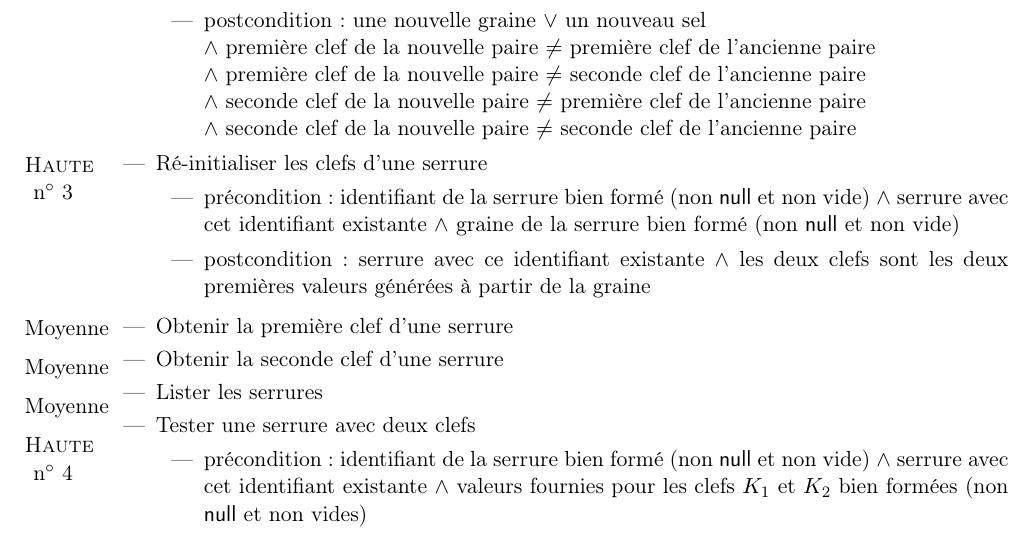
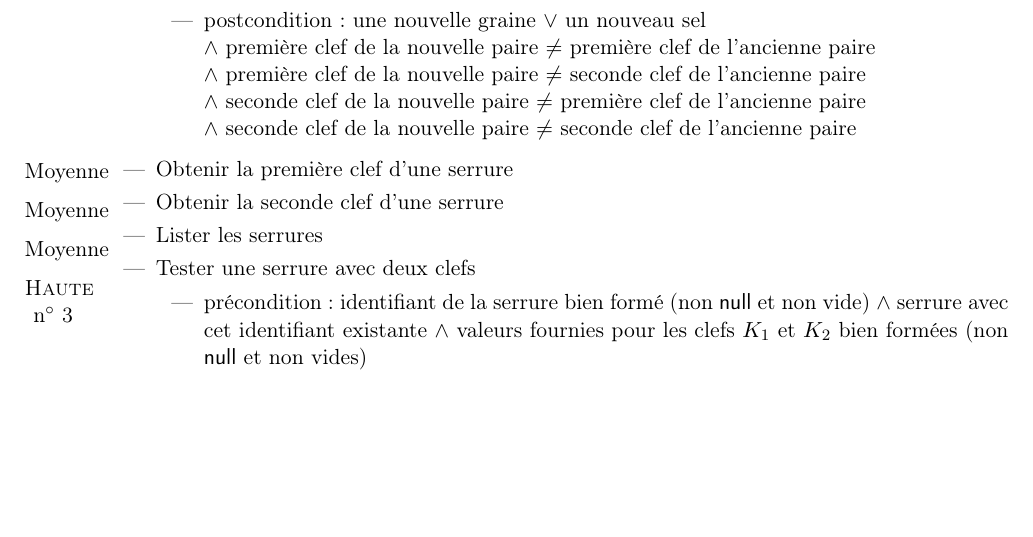
Before and after one commit to alexis51151/Igloo, a LaTeX document (ModelisationGestionSerrures/modelisationgestionserrures.tex): part of page 4 of 16 before the commit and part of page 4 of 15 after it, cut so that both start at the same text, the shorter picture padded with empty space. Compiled offline with pdfLaTeX.

Commit message:
correction erreur doublon (la seconde instance est retirée)

```diff
--- a/ModelisationGestionSerrures/modelisationgestionserrures.tex
+++ b/ModelisationGestionSerrures/modelisationgestionserrures.tex
@@ -165,22 +165,18 @@ indiquons uniquement leur niveau de priorité.
           graine de la serrure bien formée (non \nullvalue et non
           vide) $\land$ nouvelle graine ou nouveau sel différents}
         {une nouvelle graine $\lor$ un nouveau sel
-          \newline$\land$ première clef de la nouvelle
-          paire $\neq$ première clef de l'ancienne paire \newline$\land$
-          première clef de la nouvelle paire $\neq$ seconde clef de
-          l'ancienne paire \newline$\land$ seconde clef de la nouvelle
-          paire $\neq$ première clef de l'ancienne paire \newline$\land$
-          seconde clef de la nouvelle paire $\neq$ seconde clef de
-          l'ancienne paire}
-
-\usecase{\haute}{Ré-initialiser les clefs d'une serrure}
-        %% précondition
-        {identifiant de la serrure bien formé (non \nullvalue et non
-          vide) $\land$ serrure avec cet identifiant existante $\land$
-        graine de la serrure bien formé (non \nullvalue et non vide)}
-        %% postcondition
-        {serrure avec ce identifiant existante $\land$ les deux clefs
-          sont les deux premières valeurs générées à partir de la graine}
+          \newline
+          $\land$ première clef de la nouvelle paire $\neq$ première
+          clef de l'ancienne paire
+          \newline
+          $\land$ première clef de la nouvelle paire $\neq$ seconde
+          clef de l'ancienne paire
+          \newline
+          $\land$ seconde clef de la nouvelle paire $\neq$ première
+          clef de l'ancienne paire
+          \newline
+          $\land$ seconde clef de la nouvelle paire $\neq$ seconde
+          clef de l'ancienne paire}
 
 \smallskip
 
```
Also changed, not shown: ModelisationGestionSerrures/modelisationgestionserrures.pdf.
